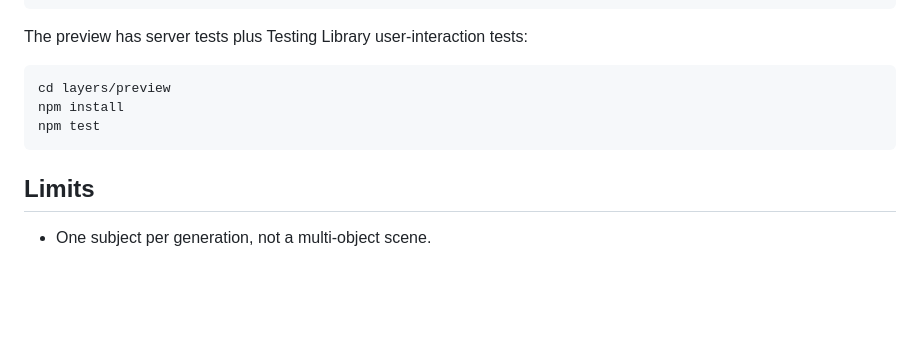
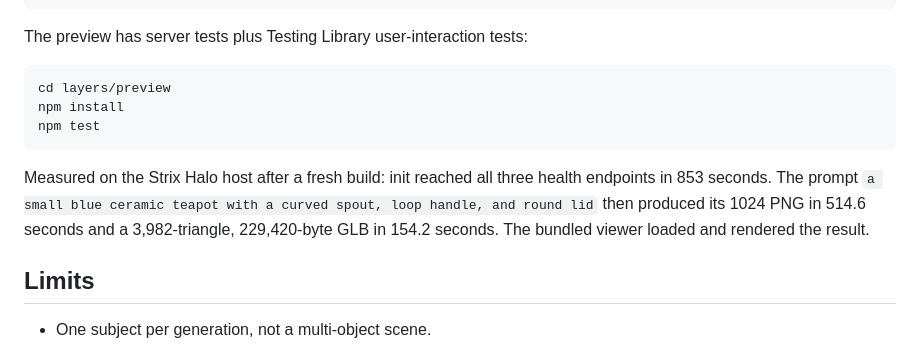
Before and after one commit to hec-ovi/text-to-3D-skill, a Markdown page: README.md, the part around the change. Rendered like a GitHub page; blank space fills up the shorter version.

Commit message:
Record the end-to-end generation check

````diff
--- a/README.md
+++ b/README.md
@@ -153,6 +153,8 @@ npm install
 npm test
 ```
 
+Measured on the Strix Halo host after a fresh build: init reached all three health endpoints in 853 seconds. The prompt `a small blue ceramic teapot with a curved spout, loop handle, and round lid` then produced its 1024 PNG in 514.6 seconds and a 3,982-triangle, 229,420-byte GLB in 154.2 seconds. The bundled viewer loaded and rendered the result.
+
 ## Limits
 
 - One subject per generation, not a multi-object scene.
````
